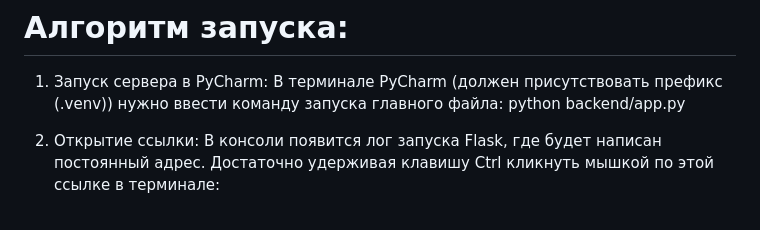
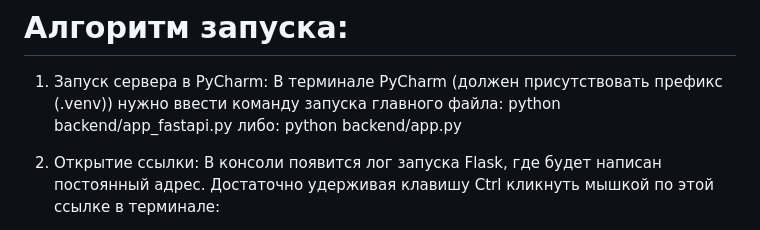
Before and after one commit to VladP-Git/ICH, a Markdown page: README.md, the part around the change. Drawn GitHub-style.

```diff
--- a/README.md
+++ b/README.md
@@ -90,6 +90,8 @@ movie\_search\_project/
 # Алгоритм запуска:
 1. Запуск сервера в PyCharm:
     В терминале PyCharm (должен присутствовать префикс (.venv)) нужно ввести команду запуска главного файла:
+    python backend/app_fastapi.py
+    либо:
     python backend/app.py
 
 2. Открытие ссылки:
```
